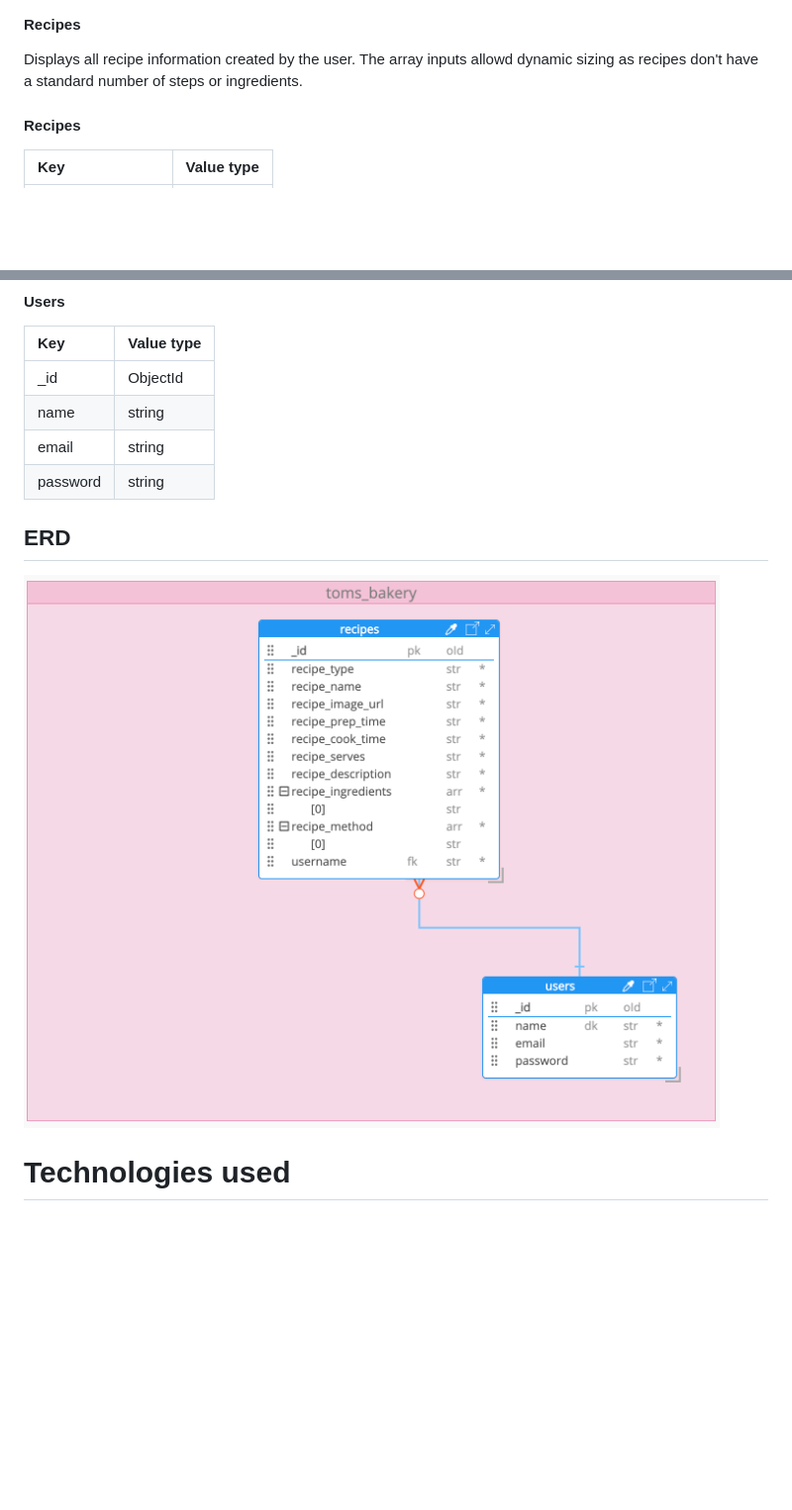
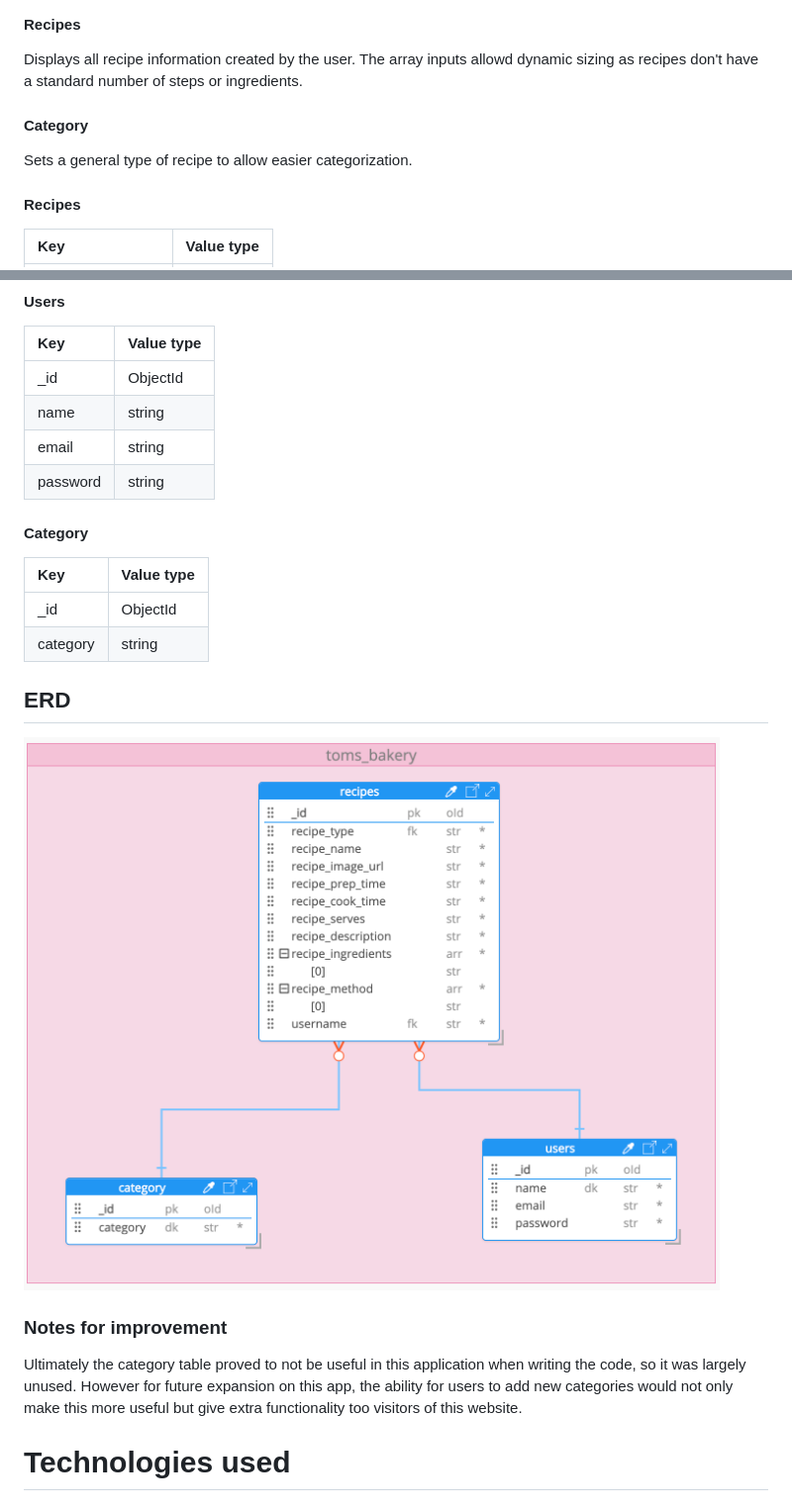
Before and after one commit to Tommahawk65/MS3, a Markdown page: README.md, 2 parts joined by grey strips. Shown at 99% size. GitHub-like rendering; pictures changed too: static/images/database/erd-diagram.png; blank space fills up the shorter version.

```diff
--- a/README.md
+++ b/README.md
@@ -138,6 +138,9 @@ Collects the users name, email and password. Information is used for login on we
 #### Recipes
 Displays all recipe information created by the user. The array inputs allowd dynamic sizing as recipes don't have a standard number of steps or ingredients.
 
+#### Category
+Sets a general type of recipe to allow easier categorization.
+
 
 #### Recipes
 
@@ -164,9 +167,20 @@ Displays all recipe information created by the user. The array inputs allowd dyn
 |email                  |string
 |password               |string
 
+
+#### Category
+
+| Key                   |Value type
+|:-------------         |:-------------
+|_id                    |ObjectId
+|category               |string
+
 ## ERD
 ![ERD](static/images/database/erd-diagram.png "ERD")
 
+### Notes for improvement
+
+Ultimately the category table proved to not be useful in this application when writing the code, so it was largely unused. However for future expansion on this app, the ability for users to add new categories would not only make this more useful but give extra functionality too visitors of this website.
 
 <span id="technologies"></span>
 
```
Also changed, not shown: TESTING.md (+4 -0 lines), static/images/validation/css-test.png (added), static/images/validation/html-test.png (added), static/images/validation/javascript-test.png (added), static/images/validation/python-test.png (added), 2 other files.
